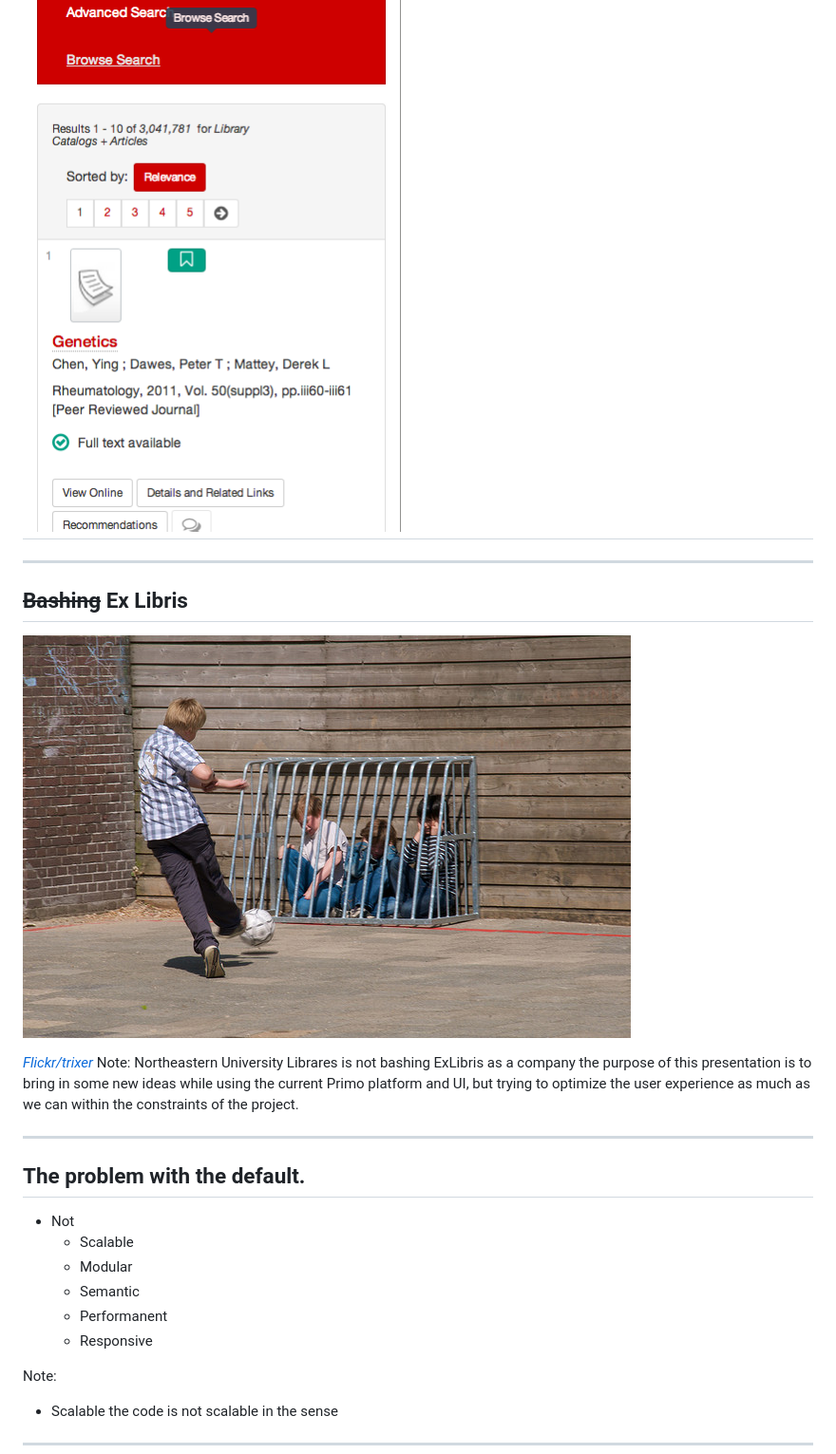
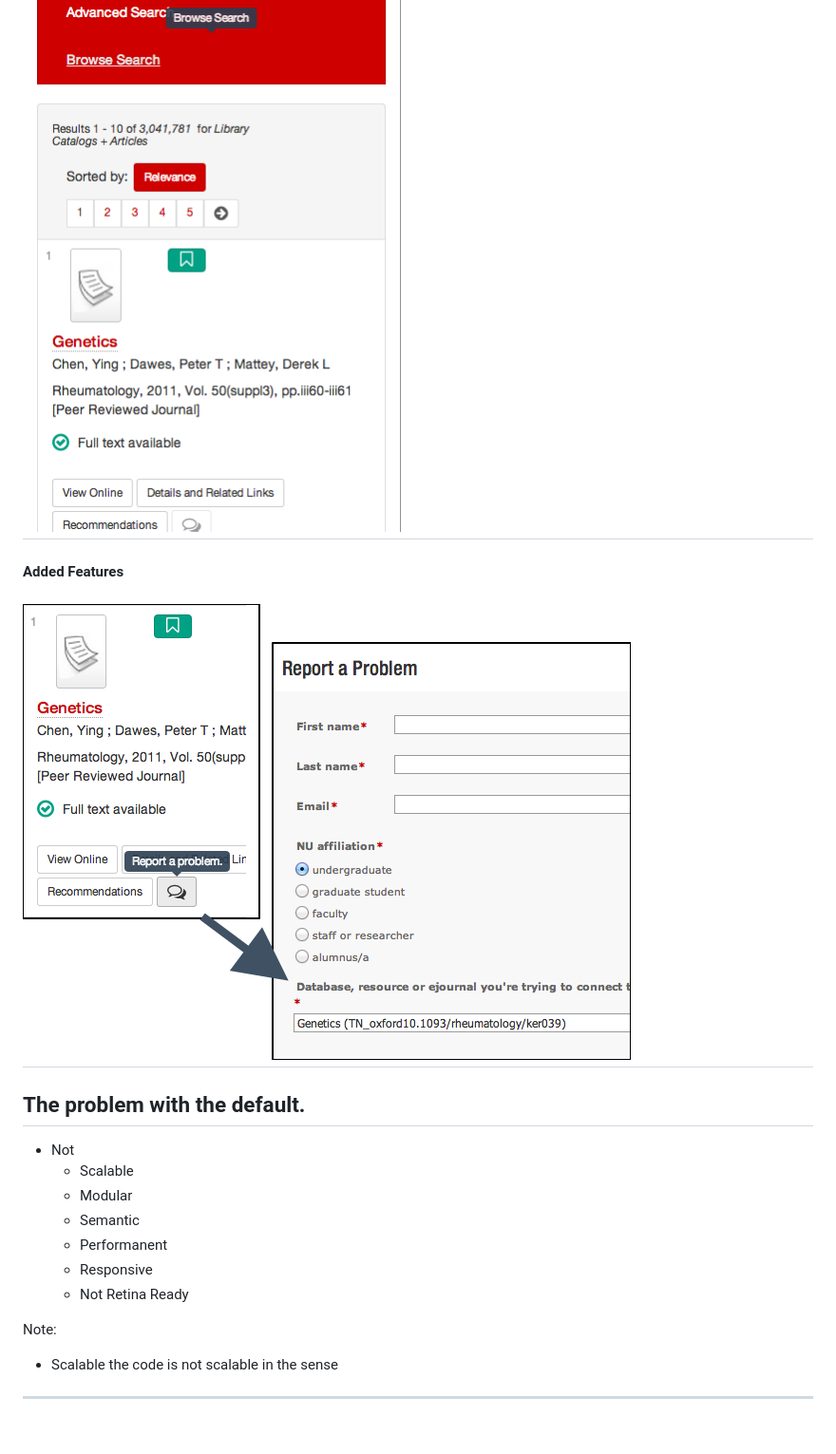
Before and after one commit to NEU-Libraries/scholar-onesearch, a Markdown page: scholar-onesearch.md, the part around the change printed below. Shown: that part at 95% size. Drawn GitHub-style; blank space fills up the shorter version.

```diff
--- a/scholar-onesearch.md
+++ b/scholar-onesearch.md
@@ -30,15 +47,9 @@ Note:
 ![Screen shot of scholar onesearch on a smaller screen](/img-src/sos-smallscreen.png)
 ---
+#### Added Features
+![Screen shot of scholar onesearch's report a problem buttonn](/img-src/report-a-problem.png)
 ----
 
-## ~~Bashing~~ Ex Libris
-
-![Boy bulling other children by kicking soccer ball onto a metal soccer where the other children are hiding for protection ""](img-src/bully.jpg)
-
-<cite>[Flickr/trixer](http://www.flickr.com/photos/trixer/3531445744)</cite>
-Note: Northeastern University Librares is not bashing ExLibris as a company the purpose of this presentation is to bring in some new ideas while using the current Primo platform and UI, but trying to optimize the user experience as much as we can within the constraints of the project.
-
-----
 ## The problem with the default.
 
 <ul>
@@ -49,6 +60,7 @@ Note: Northeastern University Librares is not bashing ExLibris as a company the
       <li class="fragment">Semantic</li>
       <li class="fragment">Performanent</li>
       <li class="fragment">Responsive</li>
+      <li class="fragment">Not Retina Ready</li>
     </ul>
   </li>
 </ul>
```
Also changed, not shown: other parts of scholar-onesearch.md (+17 -0 lines), img-src/sos-e-bookshelf.png (added), img-src/sos-ejournal-finder.png (added).
